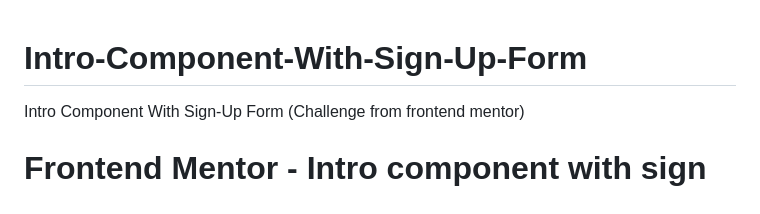
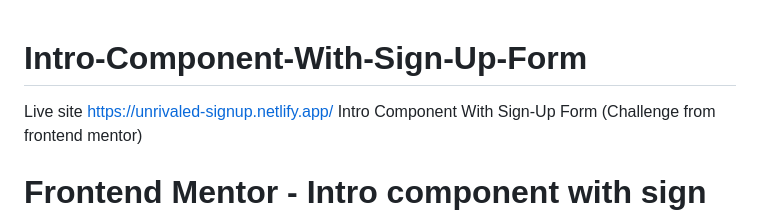
Before and after one commit to Paulkendrick2126/Intro-Component-With-Sign-Up-Form, a Markdown page: README.md, the part around the change. Rendered like a GitHub page.

```diff
--- a/README.md
+++ b/README.md
@@ -1,4 +1,5 @@
 # Intro-Component-With-Sign-Up-Form
+Live site   https://unrivaled-signup.netlify.app/
 Intro Component With Sign-Up Form (Challenge from frontend mentor)
 
 # Frontend Mentor - Intro component with sign up form solution
```
